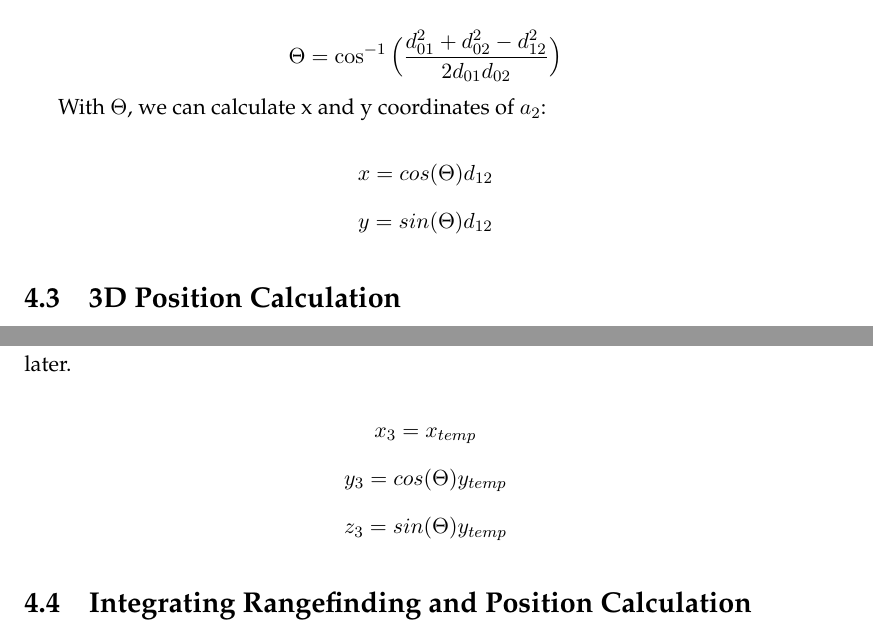
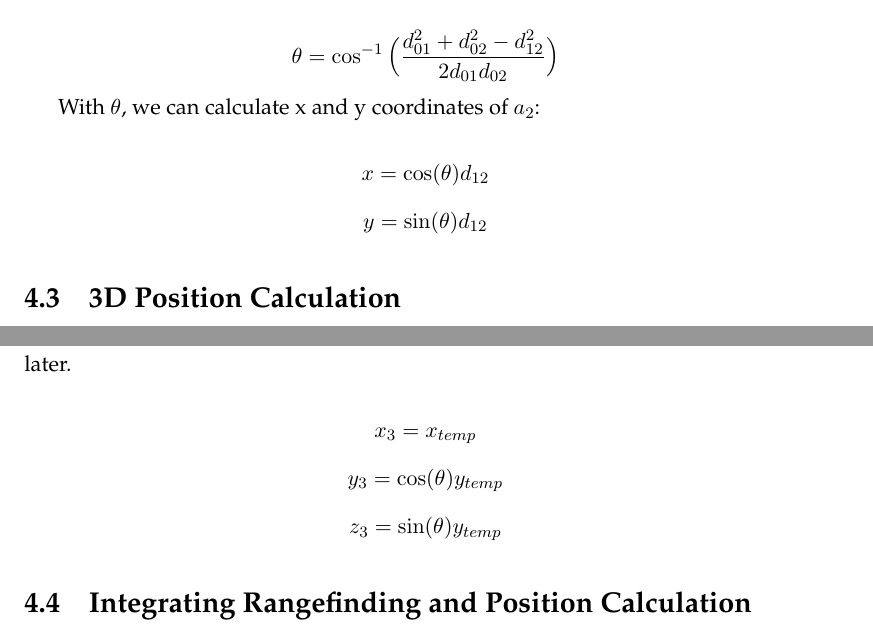
Before and after one commit to DrewBarclay/ARLocationTracking, a LaTeX thesis (final_report/main.tex, which reads final_report/Chapters/PositionCalculation.tex): two parts of pages 36 and 37 of 67, joined at a grey line, cut so that both start at the same text. Compiled offline with pdfLaTeX.

Commit message:
fixed cos/sin and theta

```diff
--- a/final_report/Chapters/PositionCalculation.tex
+++ b/final_report/Chapters/PositionCalculation.tex
@@ -48,12 +48,12 @@ As 3D position calculation is much more complex, position calculation is done in
 
 In order to assign positions in 2D space to the anchors that keep them the same ranges from each other, $a_{0}$ is set arbitrarily to be at the origin. Next, $a_{1}$ is arbitrarily decided to be on the x-axis, which puts it at the position $(0, d_{01})$. With these two positions, the angle $\Theta$ between the x-axis and the vector from $a_0$ to $a_2$ can be calculated with the cosine law:
 
-\[ \Theta = \cos ^{-1}\Big(\frac{d_{01}^2 + d_{02}^2 - d_{12}^2 }{2 d_{01} d_{02}}\Big)\]
+\[ \theta = \cos ^{-1}\Big(\frac{d_{01}^2 + d_{02}^2 - d_{12}^2 }{2 d_{01} d_{02}}\Big)\]
 
-With $\Theta$, we can calculate x and y coordinates of $a_2$:
+With $\theta$, we can calculate x and y coordinates of $a_2$:
 
-\[ x = cos(\Theta) d_{12} \]
-\[ y = sin(\Theta) d_{12} \]
+\[ x = \cos(\theta) d_{12} \]
+\[ y = \sin(\theta) d_{12} \]
 
 \section{3D Position Calculation}
 Extending the subsystem to three dimensions starts the same way as in two dimensions, though four anchors are required to get a reliable position in 3D. We have our four anchors: $a_{0}$, $a_{1}$ , $a_{2}$ and $a_{3}$.
@@ -84,9 +84,9 @@ Now that we have $\Delta x$ we can now calculate the position of our fourth anch
 
-There are two possible values for $\Theta$, positive or negative. The decision affects whether our anchor has a positive or negative z-component. The positive z-component is chosen arbitrarily; the cell phone calibration process can flip the z-component later.
+There are two possible values for $\theta$, positive or negative. The decision affects whether our anchor has a positive or negative z-component. The positive z-component is chosen arbitrarily; the cell phone calibration process can flip the z-component later.
 
 \[ x_{3} = x_{temp} \]
-\[ y_{3} = cos(\Theta) y_{temp} \]
-\[ z_{3} = sin(\Theta) y_{temp} \]
+\[ y_{3} = \cos(\theta) y_{temp} \]
+\[ z_{3} = \sin(\theta) y_{temp} \]
 
 \section{Integrating Rangefinding and Position Calculation}
 The position calculation code runs on the cellphone. In order to calculate positions, ranges must be transferred to the cellphone from the Arduino Pro Mini.
```
Also changed, not shown: final_report/Chapters/PositionCalculation.tex (8 more changed lines).
